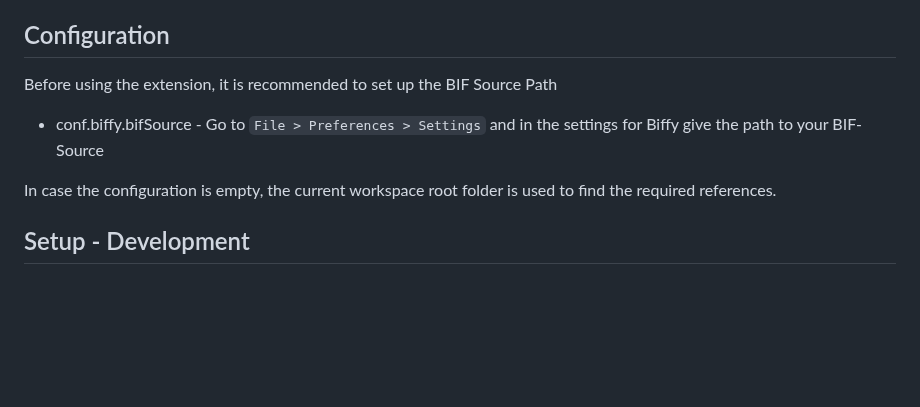
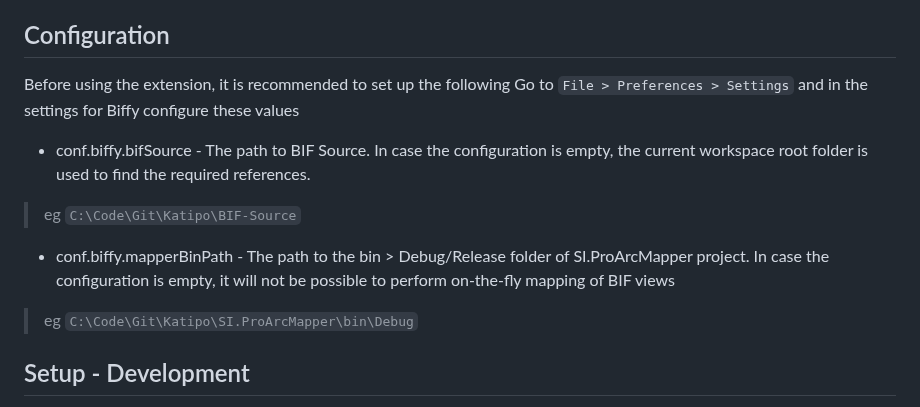
Before and after one commit to spoo-bar/Biffy, a Markdown page: README.md, the part around the change. GitHub-like rendering; blank space fills up the shorter version.

Commit message:
updating read me and changelog

```diff
--- a/README.md
+++ b/README.md
@@ -21,11 +21,14 @@ This is the repository for VS Code extension for BIF.
 
 
 ## Configuration
-Before using the extension, it is recommended to set up the BIF Source Path
-* conf.biffy.bifSource -
-Go to `File > Preferences > Settings` and in the settings for Biffy give the path to your BIF-Source
+Before using the extension, it is recommended to set up the following
+Go to `File > Preferences > Settings` and in the settings for Biffy configure these values
+* conf.biffy.bifSource - The path to BIF Source.
+In case the configuration is empty, the current workspace root folder is used to find the required references.
+> eg `C:\Code\Git\Katipo\BIF-Source`
+* conf.biffy.mapperBinPath - The path to the bin > Debug/Release folder of SI.ProArcMapper project. In case the configuration is empty, it will not be possible to perform on-the-fly mapping of BIF views
+> eg `C:\Code\Git\Katipo\SI.ProArcMapper\bin\Debug`
 
-In case the configuration is empty, the current workspace root folder is used to find the required references.
 
 
 ## Setup - Development
```
Also changed, not shown: CHANGELOG.md (+3 -0 lines), images/settings.png (added), 1 other file.
